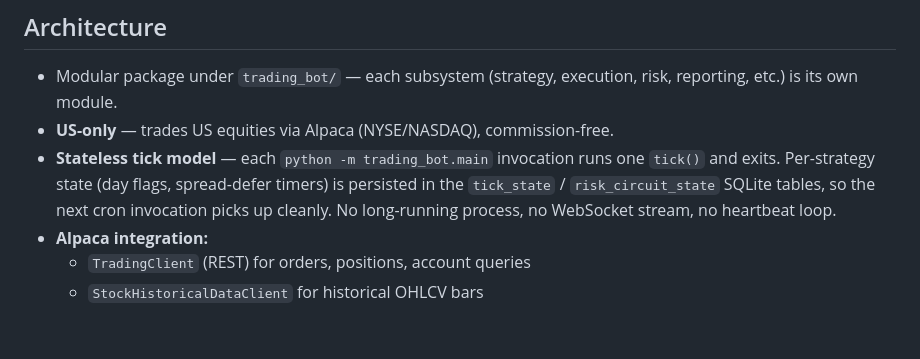
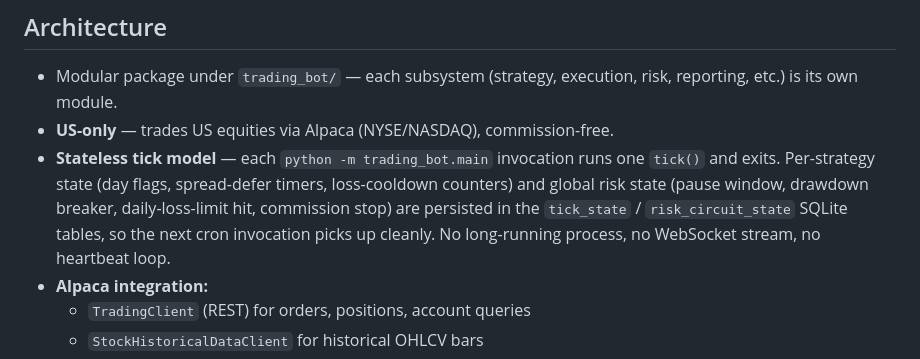
Before and after one commit to alex5imon/ai-broker, a Markdown page: CLAUDE.md, the part around the change. Drawn GitHub-style; blank space fills up the shorter version.

```diff
--- a/CLAUDE.md
+++ b/CLAUDE.md
@@ -95,7 +95,7 @@ close (via `.github/workflows/daily-review.yml`, 21:30 UTC weekdays). It:
 
 - Modular package under `trading_bot/` — each subsystem (strategy, execution, risk, reporting, etc.) is its own module.
 - **US-only** — trades US equities via Alpaca (NYSE/NASDAQ), commission-free.
-- **Stateless tick model** — each `python -m trading_bot.main` invocation runs one `tick()` and exits. Per-strategy state (day flags, spread-defer timers) is persisted in the `tick_state` / `risk_circuit_state` SQLite tables, so the next cron invocation picks up cleanly. No long-running process, no WebSocket stream, no heartbeat loop.
+- **Stateless tick model** — each `python -m trading_bot.main` invocation runs one `tick()` and exits. Per-strategy state (day flags, spread-defer timers, loss-cooldown counters) and global risk state (pause window, drawdown breaker, daily-loss-limit hit, commission stop) are persisted in the `tick_state` / `risk_circuit_state` SQLite tables, so the next cron invocation picks up cleanly. No long-running process, no WebSocket stream, no heartbeat loop.
 - **Alpaca integration:**
   - `TradingClient` (REST) for orders, positions, account queries
   - `StockHistoricalDataClient` for historical OHLCV bars
```
Also changed, not shown: README.md (+6 -4 lines).
